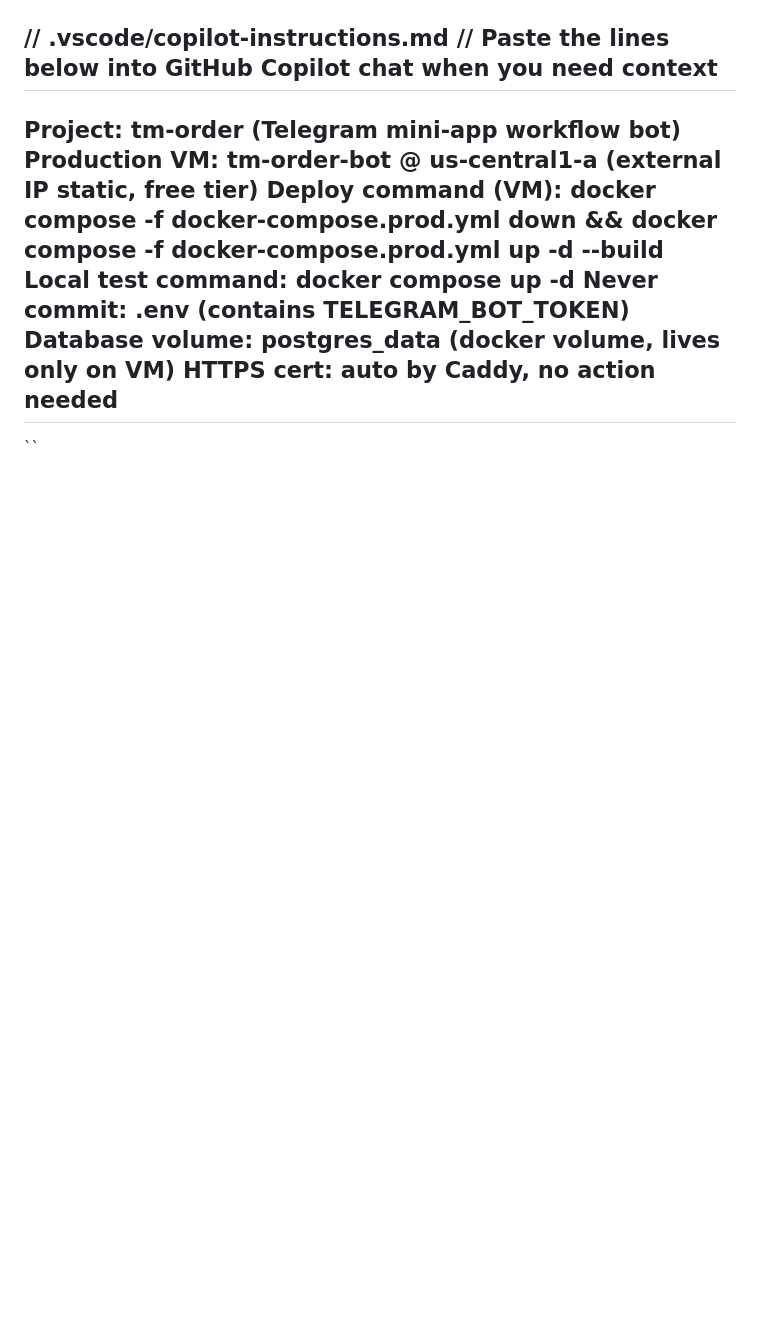
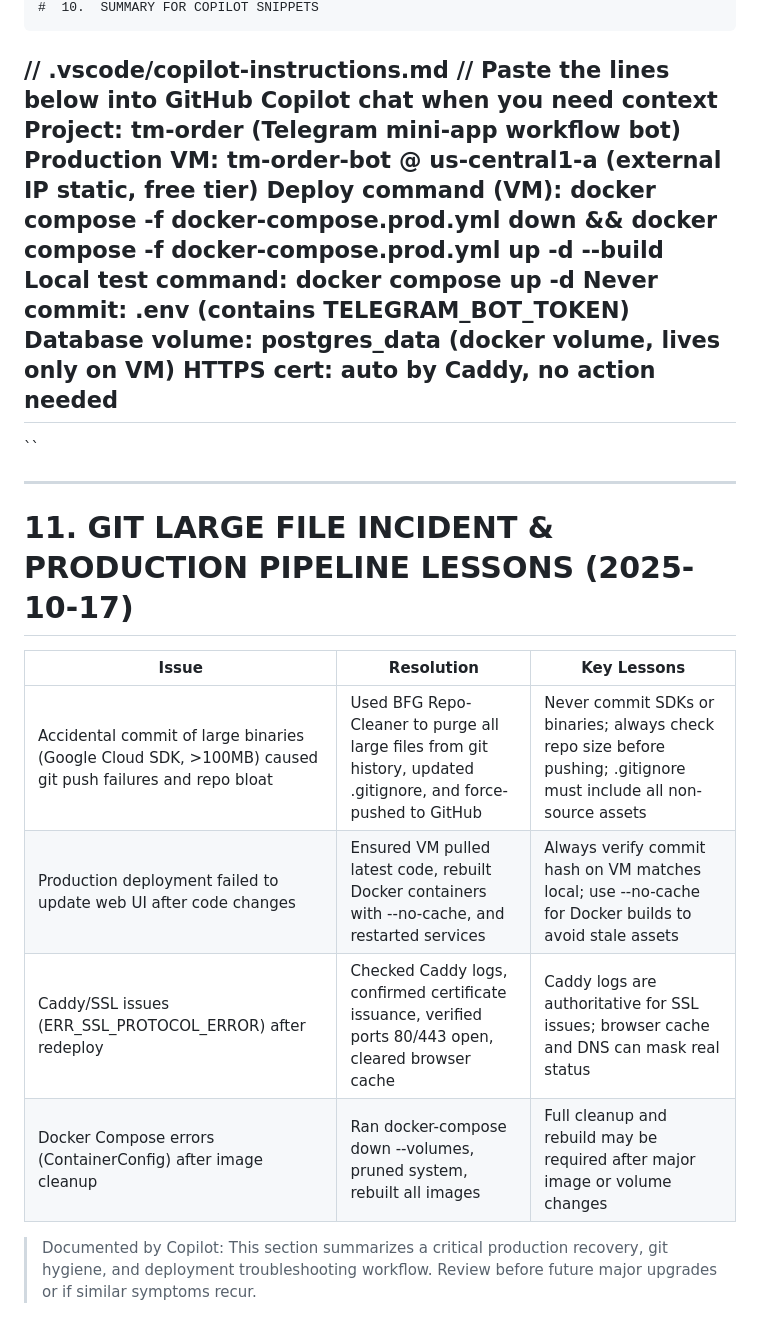
Before and after one commit to anbje/tm-order, a Markdown page: PROJECT_LOG.md, the part around one of its changes. Rendered like a GitHub page; blank space fills up the shorter version.

Commit message:
workspace commit

```diff
--- a/PROJECT_LOG.md
+++ b/PROJECT_LOG.md
@@ -177,3 +176,15 @@ Database volume:      postgres_data  (docker volume, lives only on VM)
 HTTPS cert:           auto by Caddy, no action needed
 --------------------------------------------------------------------------
 ``
+
+---
+
+#  11.  GIT LARGE FILE INCIDENT & PRODUCTION PIPELINE LESSONS (2025-10-17)
+| Issue | Resolution | Key Lessons |
+|---|---|---|
+| Accidental commit of large binaries (Google Cloud SDK, >100MB) caused git push failures and repo bloat | Used BFG Repo-Cleaner to purge all large files from git history, updated .gitignore, and force-pushed to GitHub | Never commit SDKs or binaries; always check repo size before pushing; .gitignore must include all non-source assets |
+| Production deployment failed to update web UI after code changes | Ensured VM pulled latest code, rebuilt Docker containers with --no-cache, and restarted services | Always verify commit hash on VM matches local; use --no-cache for Docker builds to avoid stale assets |
+| Caddy/SSL issues (ERR_SSL_PROTOCOL_ERROR) after redeploy | Checked Caddy logs, confirmed certificate issuance, verified ports 80/443 open, cleared browser cache | Caddy logs are authoritative for SSL issues; browser cache and DNS can mask real status |
+| Docker Compose errors (ContainerConfig) after image cleanup | Ran docker-compose down --volumes, pruned system, rebuilt all images | Full cleanup and rebuild may be required after major image or volume changes |
+
+> Documented by Copilot: This section summarizes a critical production recovery, git hygiene, and deployment troubleshooting workflow. Review before future major upgrades or if similar symptoms recur.
```
Also changed, not shown: other parts of PROJECT_LOG.md (+0 -1 lines).
